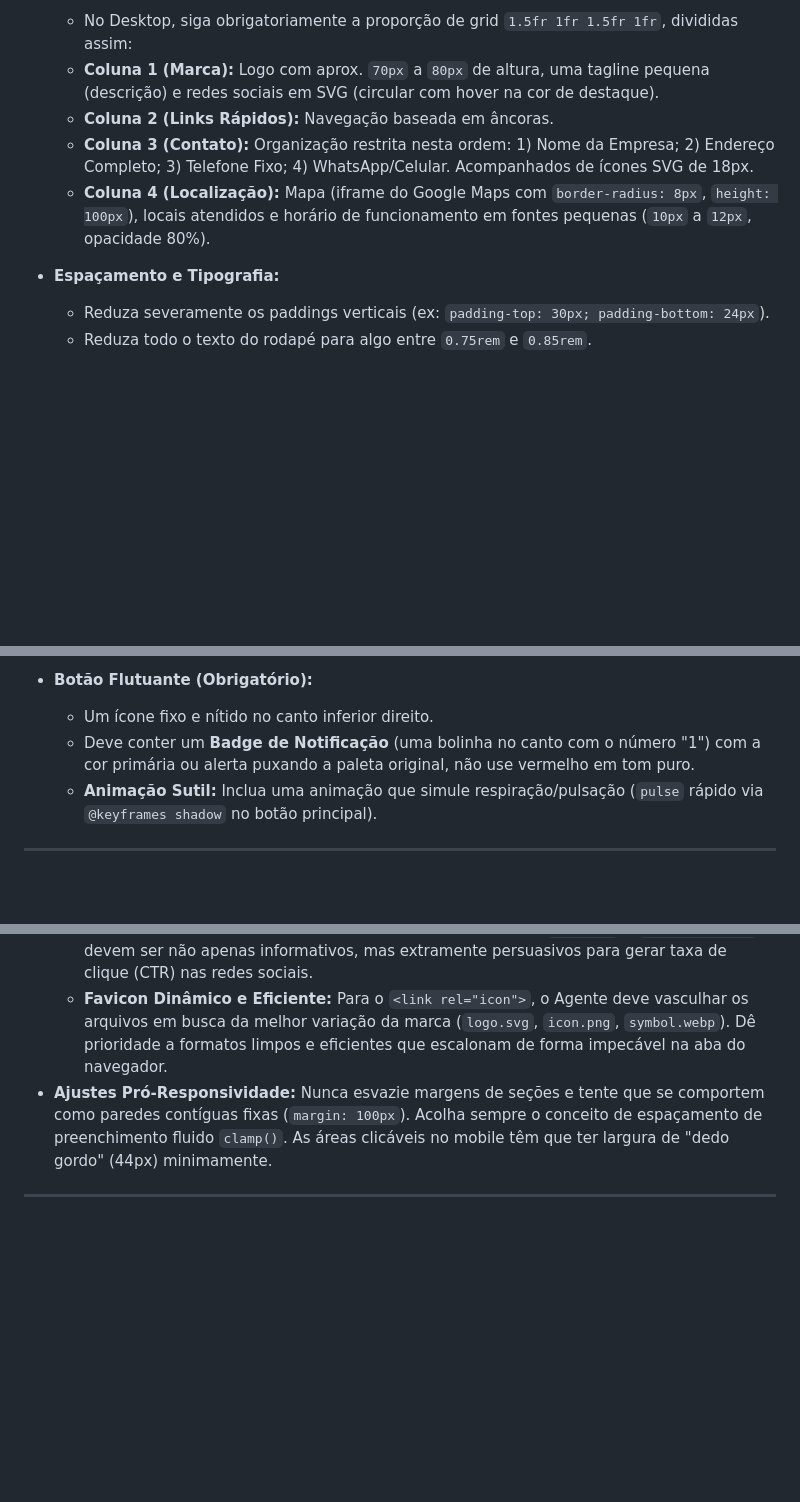
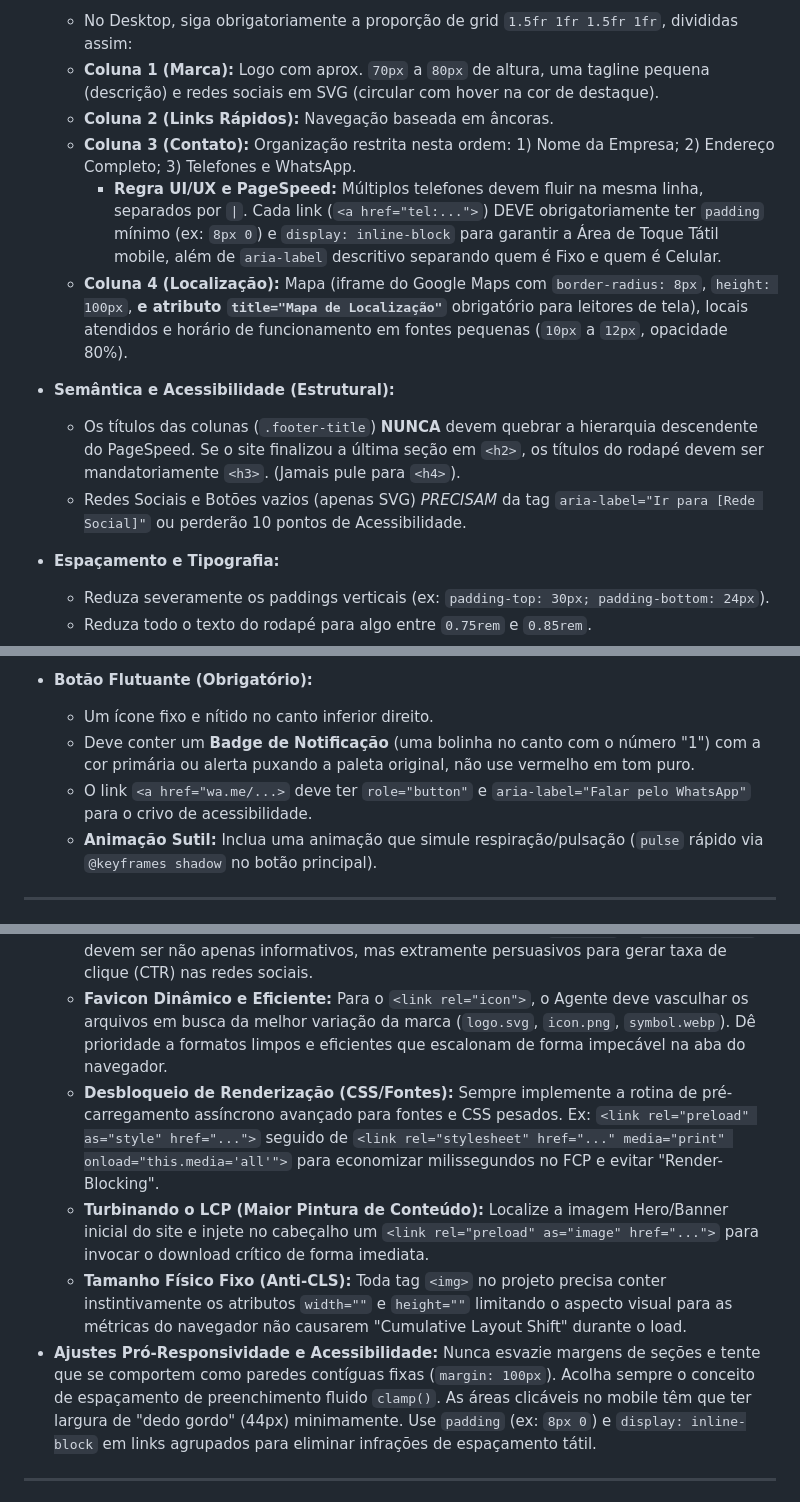
Before and after one commit to ag5agenciaa2-maker/lp-tavares-e-macedo, a Markdown page: Docs/AG5_PADRAO_UI_UX.md, 3 parts joined by grey strips. Rendered like a GitHub page; blank space fills up the shorter version.

Commit message:
Docs: Update AG5_PADRAO_UI_UX (Part 2 & Unified file) with advanced PageSpeed and Anti-CLS strategies

```diff
--- a/Docs/AG5_PADRAO_UI_UX.md
+++ b/Docs/AG5_PADRAO_UI_UX.md
@@ -16,8 +16,13 @@ O Rodapé (`<footer>`) deve ser reconstruído aplicando o seguinte padrão:
   - No Desktop, siga obrigatoriamente a proporção de grid `1.5fr 1fr 1.5fr 1fr`, divididas assim:
   - **Coluna 1 (Marca):** Logo com aprox. `70px` a `80px` de altura, uma tagline pequena (descrição) e redes sociais em SVG (circular com hover na cor de destaque).
   - **Coluna 2 (Links Rápidos):** Navegação baseada em âncoras.
-  - **Coluna 3 (Contato):** Organização restrita nesta ordem: 1) Nome da Empresa; 2) Endereço Completo; 3) Telefone Fixo; 4) WhatsApp/Celular. Acompanhados de ícones SVG de 18px.
-  - **Coluna 4 (Localização):** Mapa (iframe do Google Maps com `border-radius: 8px`, `height: 100px`), locais atendidos e horário de funcionamento em fontes pequenas (`10px` a `12px`, opacidade 80%).
+  - **Coluna 3 (Contato):** Organização restrita nesta ordem: 1) Nome da Empresa; 2) Endereço Completo; 3) Telefones e WhatsApp.
+    - **Regra UI/UX e PageSpeed:** Múltiplos telefones devem fluir na mesma linha, separados por `|`. Cada link (`<a href="tel:...">`) DEVE obrigatoriamente ter `padding` mínimo (ex: `8px 0`) e `display: inline-block` para garantir a Área de Toque Tátil mobile, além de `aria-label` descritivo separando quem é Fixo e quem é Celular.
+  - **Coluna 4 (Localização):** Mapa (iframe do Google Maps com `border-radius: 8px`, `height: 100px`, **e atributo `title="Mapa de Localização"`** obrigatório para leitores de tela), locais atendidos e horário de funcionamento em fontes pequenas (`10px` a `12px`, opacidade 80%).
+
+- **Semântica e Acessibilidade (Estrutural):**
+  - Os títulos das colunas (`.footer-title`) **NUNCA** devem quebrar a hierarquia descendente do PageSpeed. Se o site finalizou a última seção em `<h2>`, os títulos do rodapé devem ser mandatoriamente `<h3>`. (Jamais pule para `<h4>`).
+  - Redes Sociais e Botões vazios (apenas SVG) *PRECISAM* da tag `aria-label="Ir para [Rede Social]"` ou perderão 10 pontos de Acessibilidade.
 
 - **Espaçamento e Tipografia:**
   - Reduza severamente os paddings verticais (ex: `padding-top: 30px; padding-bottom: 24px`).
@@ -42,6 +47,7 @@ A captação de leads via WhatsApp precisa ter rastreabilidade intuitiva:
 - **Botão Flutuante (Obrigatório):**
   - Um ícone fixo e nítido no canto inferior direito.
   - Deve conter um **Badge de Notificação** (uma bolinha no canto com o número "1") com a cor primária ou alerta puxando a paleta original, não use vermelho em tom puro.
+  - O link `<a href="wa.me/...>` deve ter `role="button"` e `aria-label="Falar pelo WhatsApp"` para o crivo de acessibilidade.
   - **Animação Sutil:** Inclua uma animação que simule respiração/pulsação (`pulse` rápido via `@keyframes shadow` no botão principal).
 
 ---
@@ -84,7 +90,10 @@ Os formulários de contato não podem parecer modelos defasados.
   - **Compartilhamento (OG Tags):** A tag `<meta property="og:image">` jamais pode faltar ou ser genérica. O Agente deve buscar nas pastas de `Imagens/Assets` do projeto e usar uma imagem "Premium" (ex: Imagem completa da Hero, foto profissional da Clínica/Escritório, ou foto de alta qualidade do Proprietário/Doutor/Mecânico). Essa imagem servirá como o outdoor digital do site no WhatsApp.
   - **Copy Persuasiva:** Os metadados de compartilhamento (ex: `og:title` e `og:description`) devem ser não apenas informativos, mas extramente persuasivos para gerar taxa de clique (CTR) nas redes sociais.
   - **Favicon Dinâmico e Eficiente:** Para o `<link rel="icon">`, o Agente deve vasculhar os arquivos em busca da melhor variação da marca (`logo.svg`, `icon.png`, `symbol.webp`). Dê prioridade a formatos limpos e eficientes que escalonam de forma impecável na aba do navegador.
-- **Ajustes Pró-Responsividade:** Nunca esvazie margens de seções e tente que se comportem como paredes contíguas fixas (`margin: 100px`). Acolha sempre o conceito de espaçamento de preenchimento fluido `clamp()`. As áreas clicáveis no mobile têm que ter largura de "dedo gordo" (44px) minimamente.
+  - **Desbloqueio de Renderização (CSS/Fontes):** Sempre implemente a rotina de pré-carregamento assíncrono avançado para fontes e CSS pesados. Ex: `<link rel="preload" as="style" href="...">` seguido de `<link rel="stylesheet" href="..." media="print" onload="this.media='all'">` para economizar milissegundos no FCP e evitar "Render-Blocking".
+  - **Turbinando o LCP (Maior Pintura de Conteúdo):** Localize a imagem Hero/Banner inicial do site e injete no cabeçalho um `<link rel="preload" as="image" href="...">` para invocar o download crítico de forma imediata.
+  - **Tamanho Físico Fixo (Anti-CLS):** Toda tag `<img>` no projeto precisa conter instintivamente os atributos `width=""` e `height=""` limitando o aspecto visual para as métricas do navegador não causarem "Cumulative Layout Shift" durante o load.
+- **Ajustes Pró-Responsividade e Acessibilidade:** Nunca esvazie margens de seções e tente que se comportem como paredes contíguas fixas (`margin: 100px`). Acolha sempre o conceito de espaçamento de preenchimento fluido `clamp()`. As áreas clicáveis no mobile têm que ter largura de "dedo gordo" (44px) minimamente. Use `padding` (ex: `8px 0`) e `display: inline-block` em links agrupados para eliminar infrações de espaçamento tátil.
 
 ---
 
```
Also changed, not shown: other parts of Docs/AG5_PADRAO_UI_UX.md (+1 -0 lines), Docs/2 - AG5_PADRAO_UI_UX.md (+5 -1 lines).
